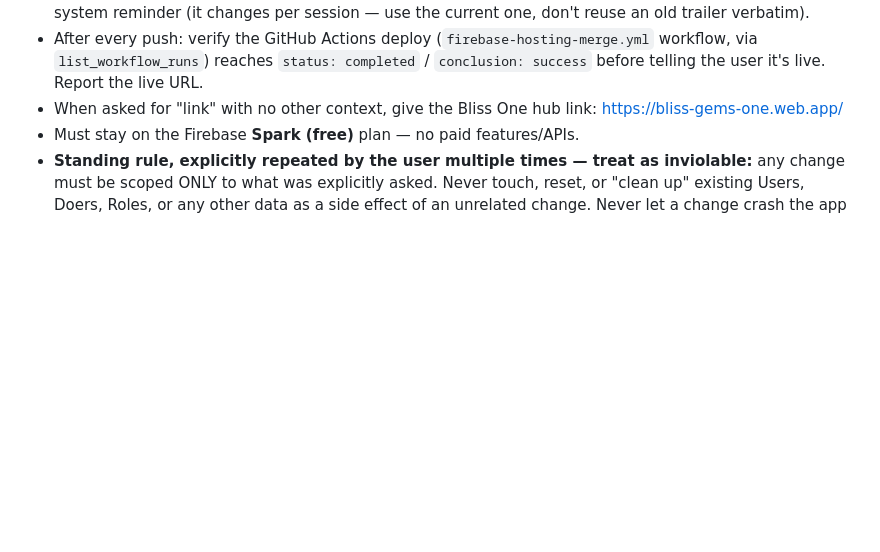
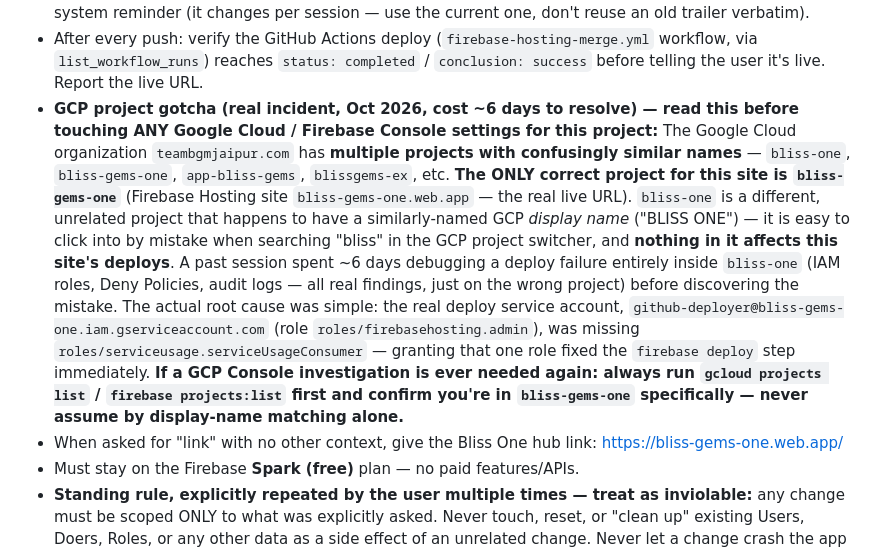
Before and after one commit to mis-hash/bliss-gems-one, a Markdown page: CLAUDE.md, the part around the change. GitHub-like rendering; blank space fills up the shorter version.

Commit message:
Document the bliss-one vs bliss-gems-one GCP project mix-up in CLAUDE.md
A past session spent ~6 days debugging the Firebase deploy failure in
the wrong GCP project (bliss-one, name coincidentally similar) before
finding the real project (bliss-gems-one) and the real fix (missing
serviceusage.serviceUsageConsumer role on github-deployer service
account). Recording this so it never happens again.

Co-Authored-By: Claude Sonnet 5 <noreply@anthropic.com>
Claude-Session: https://claude.ai/code/session_012hqMkgfPuk42tBrpeAtTAd

```diff
--- a/CLAUDE.md
+++ b/CLAUDE.md
@@ -19,6 +19,24 @@ lost) can pick up exactly where the previous session left off. Read this first.
 - After every push: verify the GitHub Actions deploy (`firebase-hosting-merge.yml`
   workflow, via `list_workflow_runs`) reaches `status: completed` /
   `conclusion: success` before telling the user it's live. Report the live URL.
+- **GCP project gotcha (real incident, Oct 2026, cost ~6 days to resolve) — read this
+  before touching ANY Google Cloud / Firebase Console settings for this project:**
+  The Google Cloud organization `teambgmjaipur.com` has **multiple projects with
+  confusingly similar names** — `bliss-one`, `bliss-gems-one`, `app-bliss-gems`,
+  `blissgems-ex`, etc. **The ONLY correct project for this site is `bliss-gems-one`**
+  (Firebase Hosting site `bliss-gems-one.web.app` — the real live URL). `bliss-one` is
+  a different, unrelated project that happens to have a similarly-named GCP *display
+  name* ("BLISS ONE") — it is easy to click into by mistake when searching "bliss" in
+  the GCP project switcher, and **nothing in it affects this site's deploys**. A past
+  session spent ~6 days debugging a deploy failure entirely inside `bliss-one` (IAM
+  roles, Deny Policies, audit logs — all real findings, just on the wrong project)
+  before discovering the mistake. The actual root cause was simple: the real deploy
+  service account, `github-deployer@bliss-gems-one.iam.gserviceaccount.com` (role
+  `roles/firebasehosting.admin`), was missing `roles/serviceusage.serviceUsageConsumer`
+  — granting that one role fixed the `firebase deploy` step immediately. **If a GCP
+  Console investigation is ever needed again: always run `gcloud projects list` /
+  `firebase projects:list` first and confirm you're in `bliss-gems-one` specifically —
+  never assume by display-name matching alone.**
 - When asked for "link" with no other context, give the Bliss One hub link:
   https://bliss-gems-one.web.app/
 - Must stay on the Firebase **Spark (free)** plan — no paid features/APIs.
```
